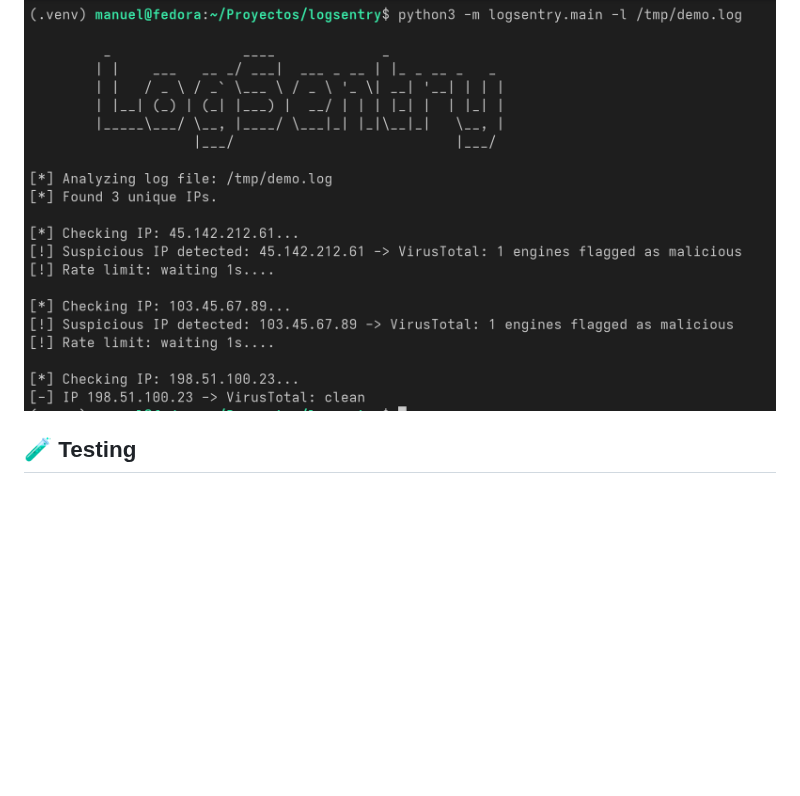
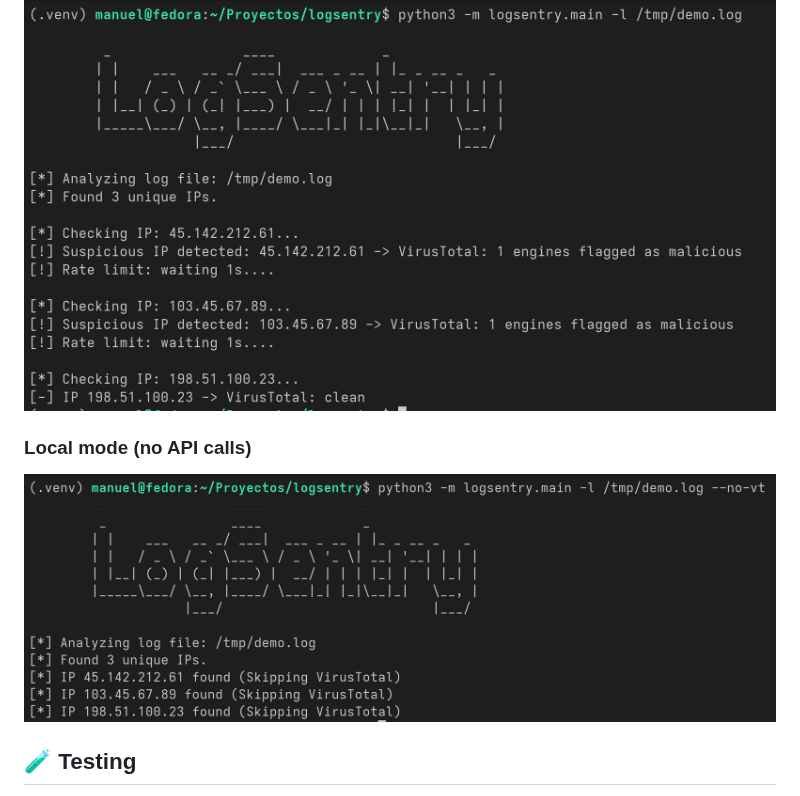
Before and after one commit to lagunamanuel/logsentry, a Markdown page: README.md, the part around the change. Rendered like a GitHub page; pictures changed too: docs/screenshots/local-mode.png (added); blank space fills up the shorter version.

Commit message:
docs(readme): add screenshot of local mode

```diff
--- a/README.md
+++ b/README.md
@@ -80,6 +80,9 @@ python3 -m logsentry.main -l auth.log -o results.csv
 
 ### Full scan with VirusTotal
 ![Scan](docs/screenshots/scan.png)
+
+### Local mode (no API calls)
+![Local mode](docs/screenshots/local-mode.png)
 ## 🧪 Testing
 
 LogSentry has a full unit test suite covering the parser, API client and reporter modules, using `pytest` and mocked HTTP requests (no network access or API quota consumed during tests).
```
